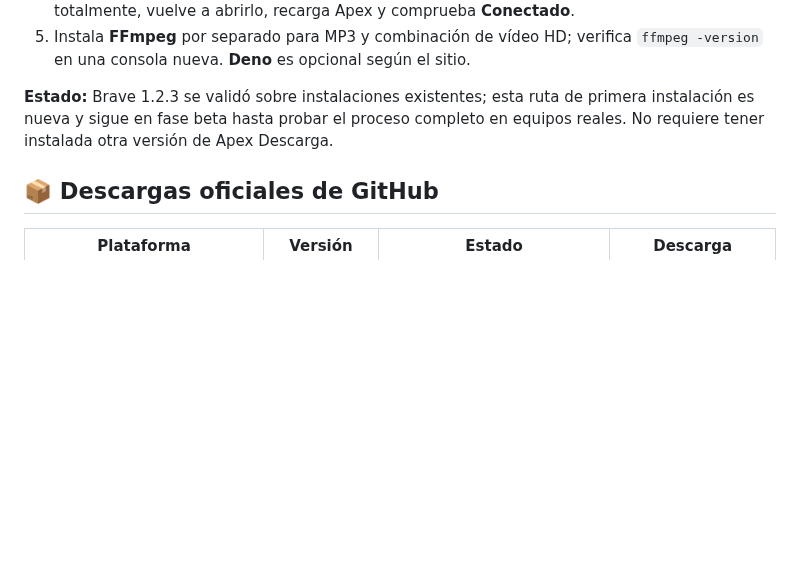
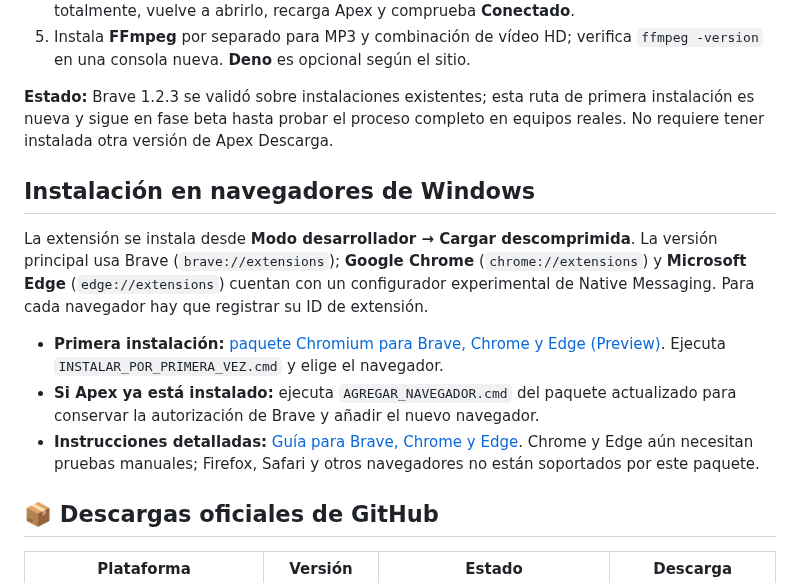
Before and after one commit to Sombra-789/apex-descarga, a Markdown page: README.md, the part around the change. Drawn GitHub-style; blank space fills up the shorter version.

Commit message:
docs: document Brave Chrome Edge installation and browser support limits

```diff
--- a/README.md
+++ b/README.md
@@ -35,6 +35,15 @@ Apex Descarga permite gestionar descargas de contenido **propio o autorizado**.
 5. Instala **FFmpeg** por separado para MP3 y combinación de vídeo HD; verifica `ffmpeg -version` en una consola nueva. **Deno** es opcional según el sitio.
 
 **Estado:** Brave 1.2.3 se validó sobre instalaciones existentes; esta ruta de primera instalación es nueva y sigue en fase beta hasta probar el proceso completo en equipos reales. No requiere tener instalada otra versión de Apex Descarga.
+
+
+## Instalación en navegadores de Windows
+
+La extensión se instala desde **Modo desarrollador → Cargar descomprimida**. La versión principal usa Brave (`brave://extensions`); **Google Chrome** (`chrome://extensions`) y **Microsoft Edge** (`edge://extensions`) cuentan con un configurador experimental de Native Messaging. Para cada navegador hay que registrar su ID de extensión.
+
+- **Primera instalación:** [paquete Chromium para Brave, Chrome y Edge (Preview)](https://github.com/Sombra-789/apex-descarga/releases/tag/chromium-v1.2.3-setup-preview1). Ejecuta `INSTALAR_POR_PRIMERA_VEZ.cmd` y elige el navegador.
+- **Si Apex ya está instalado:** ejecuta `AGREGAR_NAVEGADOR.cmd` del paquete actualizado para conservar la autorización de Brave y añadir el nuevo navegador.
+- **Instrucciones detalladas:** [Guía para Brave, Chrome y Edge](brave-windows/GUIA_NAVEGADORES.md). Chrome y Edge aún necesitan pruebas manuales; Firefox, Safari y otros navegadores no están soportados por este paquete.
 
 ## 📦 Descargas oficiales de GitHub
 
```
